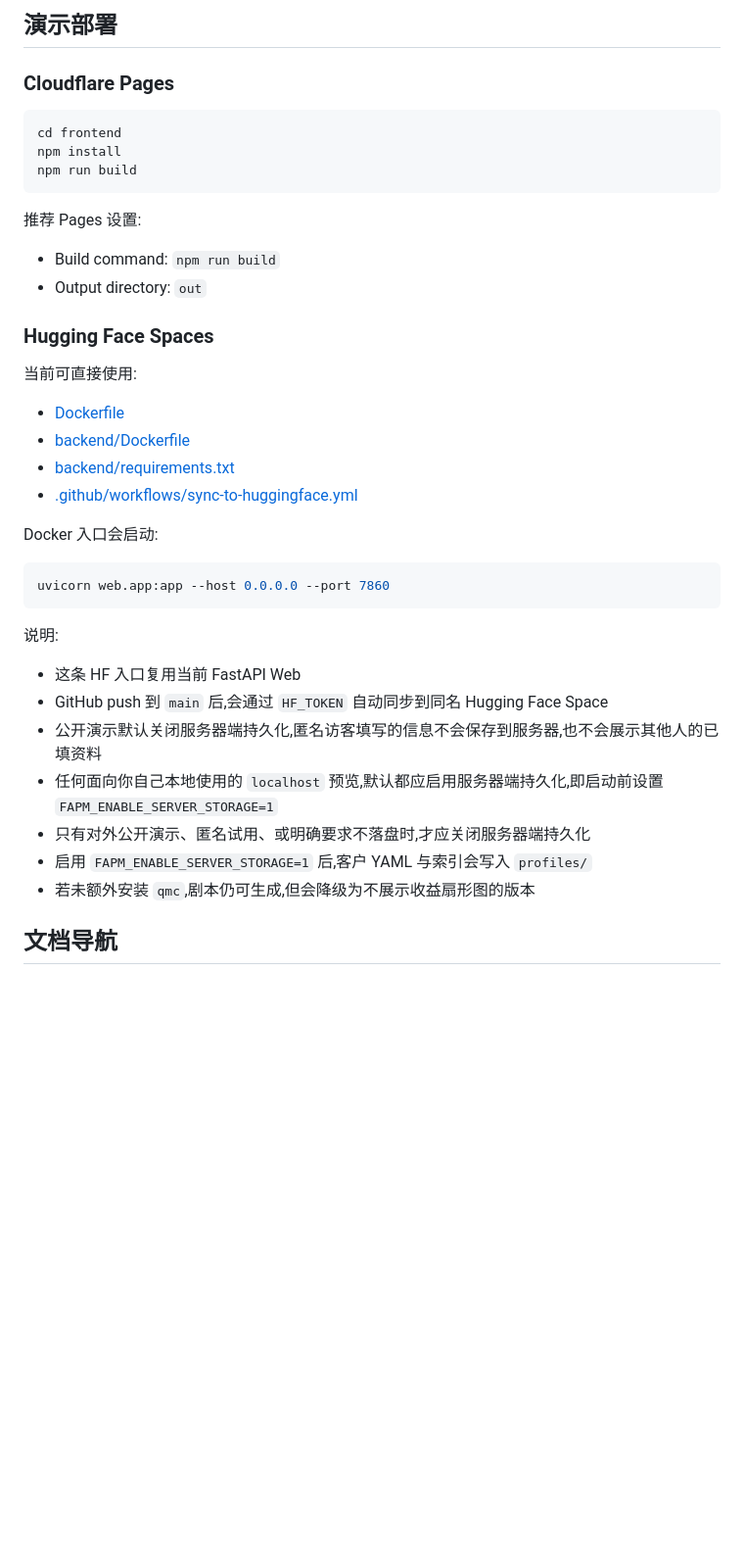
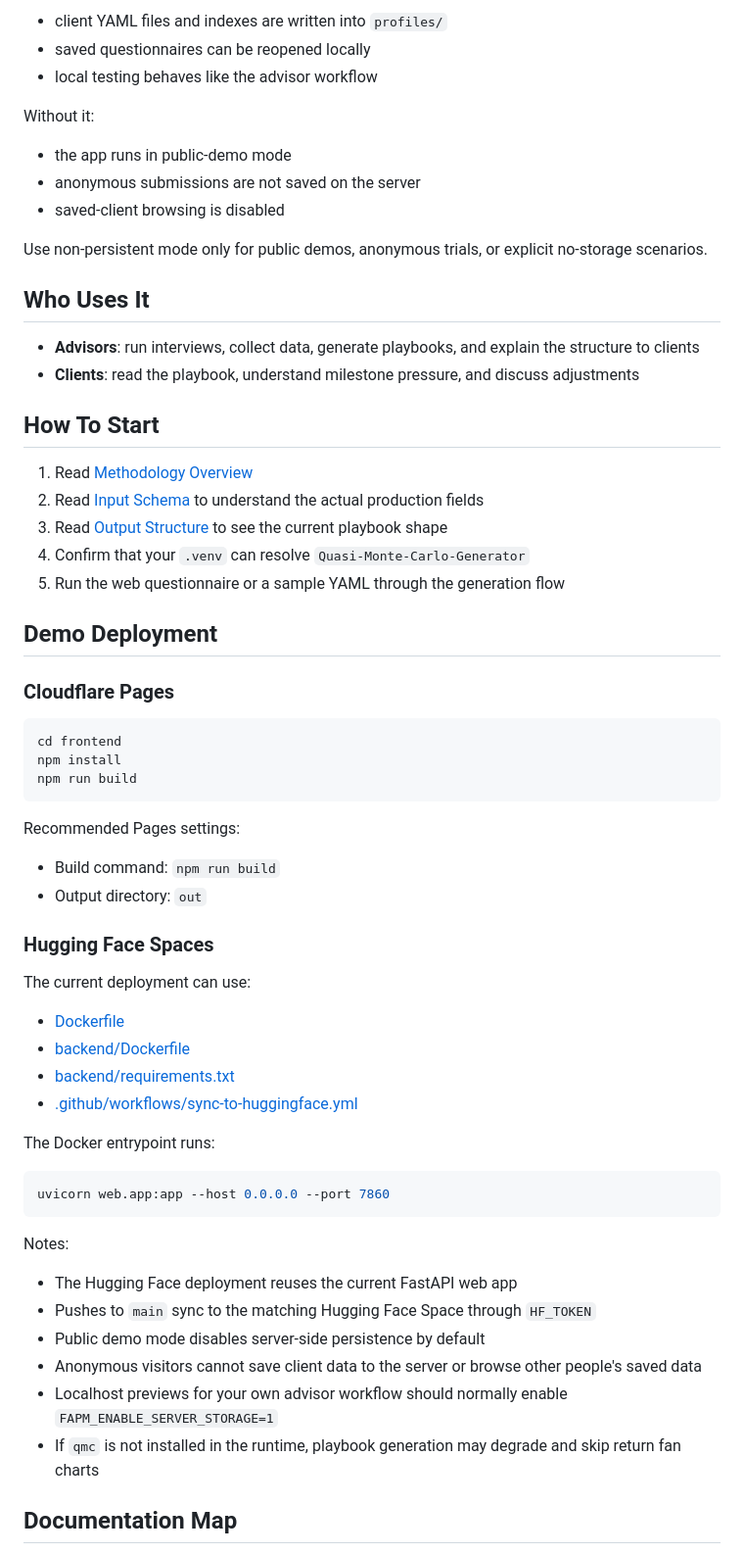
Before and after one commit to rhozero-div/family-asset-playbook, a Markdown page: README.md, the part around one of its changes. Shown at 98% size. Rendered like a GitHub page; blank space fills up the shorter version.

````diff
--- a/README.md
+++ b/README.md
@@ -121,5 +136,30 @@ export PYTHONPATH="/path/to/Quasi-Monte-Carlo-Generator:$PYTHONPATH"
 
-## 演示部署
+- client YAML files and indexes are written into `profiles/`
+- saved questionnaires can be reopened locally
+- local testing behaves like the advisor workflow
+
+Without it:
+
+- the app runs in public-demo mode
+- anonymous submissions are not saved on the server
+- saved-client browsing is disabled
+
+Use non-persistent mode only for public demos, anonymous trials, or explicit no-storage scenarios.
+
+## Who Uses It
+
+- **Advisors**: run interviews, collect data, generate playbooks, and explain the structure to clients
+- **Clients**: read the playbook, understand milestone pressure, and discuss adjustments
+
+## How To Start
+
+1. Read [Methodology Overview](handbook/00-methodology-overview.md)
+2. Read [Input Schema](handbook/01-input-schema.md) to understand the actual production fields
+3. Read [Output Structure](handbook/05-output-structure.md) to see the current playbook shape
+4. Confirm that your `.venv` can resolve `Quasi-Monte-Carlo-Generator`
+5. Run the web questionnaire or a sample YAML through the generation flow
+
+## Demo Deployment
 
 ### Cloudflare Pages
 
@@ -129,35 +169,34 @@ npm install
 npm run build
 ```
 
-推荐 Pages 设置:
+Recommended Pages settings:
 
 - Build command: `npm run build`
 - Output directory: `out`
 
 ### Hugging Face Spaces
 
-当前可直接使用:
+The current deployment can use:
 
 - [Dockerfile](Dockerfile)
 - [backend/Dockerfile](backend/Dockerfile)
 - [backend/requirements.txt](backend/requirements.txt)
 - [.github/workflows/sync-to-huggingface.yml](.github/workflows/sync-to-huggingface.yml)
 
-Docker 入口会启动:
+The Docker entrypoint runs:
 
 ```bash
 uvicorn web.app:app --host 0.0.0.0 --port 7860
 ```
 
-说明:
+Notes:
 
-- 这条 HF 入口复用当前 FastAPI Web
-- GitHub push 到 `main` 后,会通过 `HF_TOKEN` 自动同步到同名 Hugging Face Space
-- 公开演示默认关闭服务器端持久化,匿名访客填写的信息不会保存到服务器,也不会展示其他人的已填资料
-- 任何面向你自己本地使用的 `localhost` 预览,默认都应启用服务器端持久化,即启动前设置 `FAPM_ENABLE_SERVER_STORAGE=1`
-- 只有对外公开演示、匿名试用、或明确要求不落盘时,才应关闭服务器端持久化
-- 启用 `FAPM_ENABLE_SERVER_STORAGE=1` 后,客户 YAML 与索引会写入 `profiles/`
-- 若未额外安装 `qmc`,剧本仍可生成,但会降级为不展示收益扇形图的版本
+- The Hugging Face deployment reuses the current FastAPI web app
+- Pushes to `main` sync to the matching Hugging Face Space through `HF_TOKEN`
+- Public demo mode disables server-side persistence by default
+- Anonymous visitors cannot save client data to the server or browse other people's saved data
+- Localhost previews for your own advisor workflow should normally enable `FAPM_ENABLE_SERVER_STORAGE=1`
+- If `qmc` is not installed in the runtime, playbook generation may degrade and skip return fan charts
 
-## 文档导航
+## Documentation Map
 
````
Also changed, not shown: other parts of README.md (+100 -82 lines).
